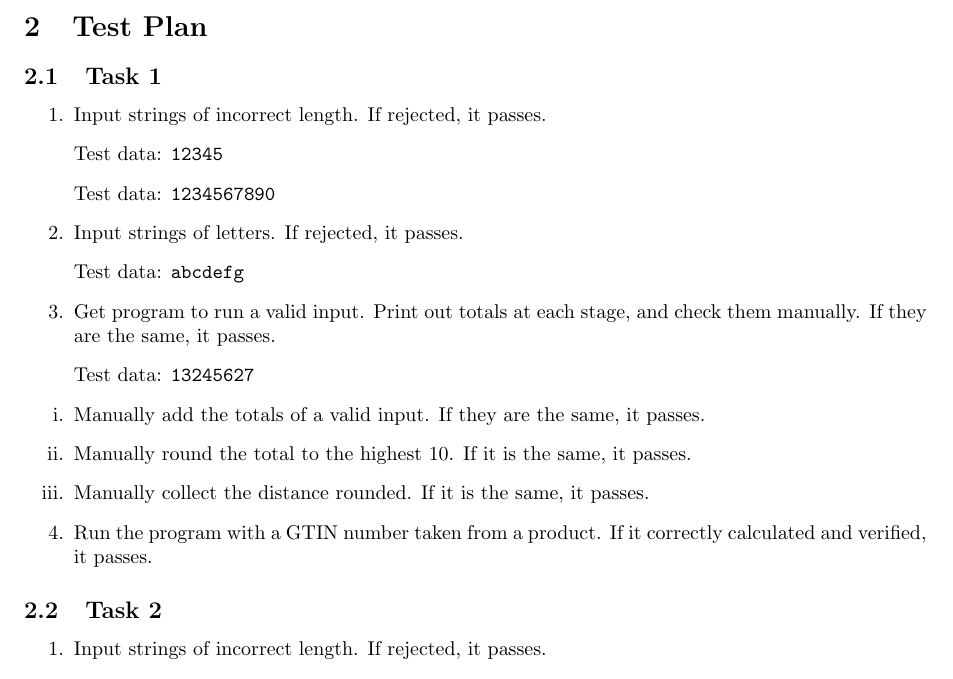
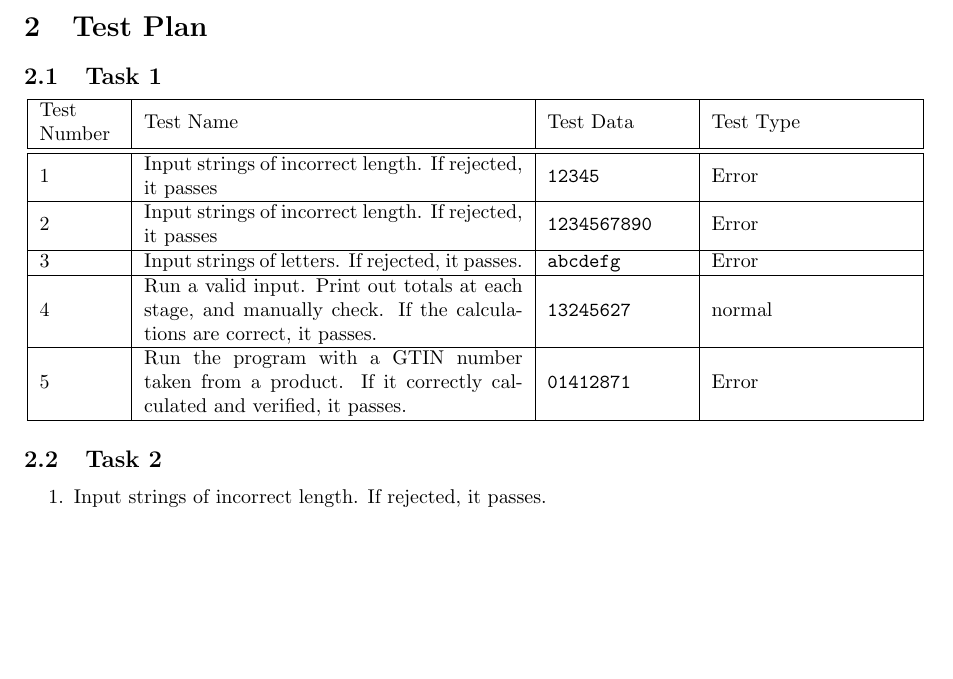
Before and after one commit to electric-blue-green/GSCE-Coursework-GTIN, a LaTeX document (Documentation/documentation.tex): part of page 4 of 33, cut so that both start at the same text, the shorter picture padded with empty space. Compiled offline with pdfLaTeX.

Commit message:
Added test table for task 1

```diff
--- a/Documentation/documentation.tex
+++ b/Documentation/documentation.tex
@@ -69,19 +69,24 @@
 \section{Test Plan}
 
 \subsection{Task 1}
-\begin{enumerate}
-\item{Input strings of incorrect length. If rejected, it passes.}
-\item[~]{Test data: \verb|12345|}
-\item[~]{Test data: \verb|1234567890|}
-\item{Input strings of letters. If rejected, it passes.}
-\item[~]{Test data: \verb|abcdefg|}
-\item{Get program to run a valid input. Print out totals at each stage, and check them manually. If they are the same, it passes.}
-\item[~]{Test data: \verb|13245627|}
-\item[~i.]{Manually add the totals of a valid input. If they are the same, it passes.}
-\item[~ii.]{Manually round the total to the highest 10. If it is the same, it passes.}
-\item[~iii.]{Manually collect the distance rounded. If it is the same, it passes.}
-\item{Run the program with a GTIN number taken from a product. If it correctly calculated and verified, it passes.}
-\end{enumerate}
+\begin{center}
+\begin{tabular}{ | m{4em} | m{19em} | m{7em} | m{10em} | }
+  \hline
+  Test Number & Test Name & Test Data & Test Type	\\ [0.5ex]
+  \hline\hline
+  1 & Input strings of incorrect length. If rejected, it passes & \verb|12345| & Error \\
+  \hline
+  2 & Input strings of incorrect length. If rejected, it passes & \verb|1234567890| & Error \\
+  \hline
+  3 & Input strings of letters. If rejected, it passes. & \verb|abcdefg| & Error \\
+  \hline
+  4 & Run a valid input. Print out totals at each stage, and manually check. If the calculations are correct, it passes. & \verb|13245627| & normal \\
+  \hline
+  5 & Run the program with a GTIN number taken from a product. If it correctly calculated and verified, it passes.
+ & \verb|01412871| & Error \\
+  \hline
+\end{tabular}
+\end{center}
 
 \subsection{Task 2}
 \begin{enumerate}
```
Also changed, not shown: Documentation/documentation.pdf, 5 other files.
